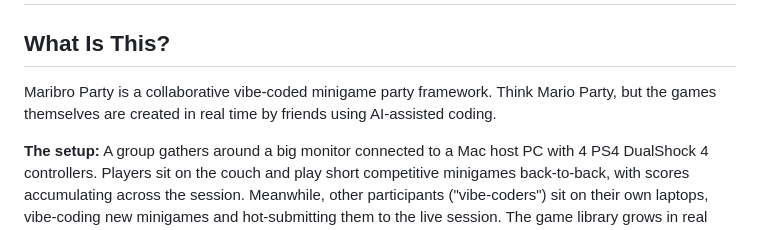
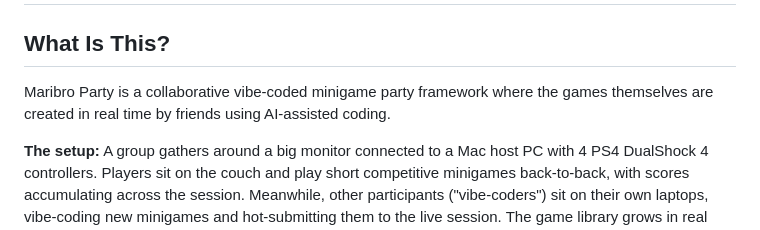
Before and after one commit to sjobeek/maribro-party, a Markdown page: AGENTS.md, the part around the change. GitHub-like rendering.

```diff
--- a/AGENTS.md
+++ b/AGENTS.md
@@ -2,7 +2,7 @@
 
 ## What Is This?
 
-Maribro Party is a collaborative vibe-coded minigame party framework. Think Mario Party, but the games themselves are created in real time by friends using AI-assisted coding.
+Maribro Party is a collaborative vibe-coded minigame party framework where the games themselves are created in real time by friends using AI-assisted coding.
 
 **The setup:** A group gathers around a big monitor connected to a Mac host PC with 4 PS4 DualShock 4 controllers. Players sit on the couch and play short competitive minigames back-to-back, with scores accumulating across the session. Meanwhile, other participants ("vibe-coders") sit on their own laptops, vibe-coding new minigames and hot-submitting them to the live session. The game library grows in real time as people play. Some players are probably vibe coding while they compete (sigh).
 
```
Also changed, not shown: README.md (+1 -1 lines).
